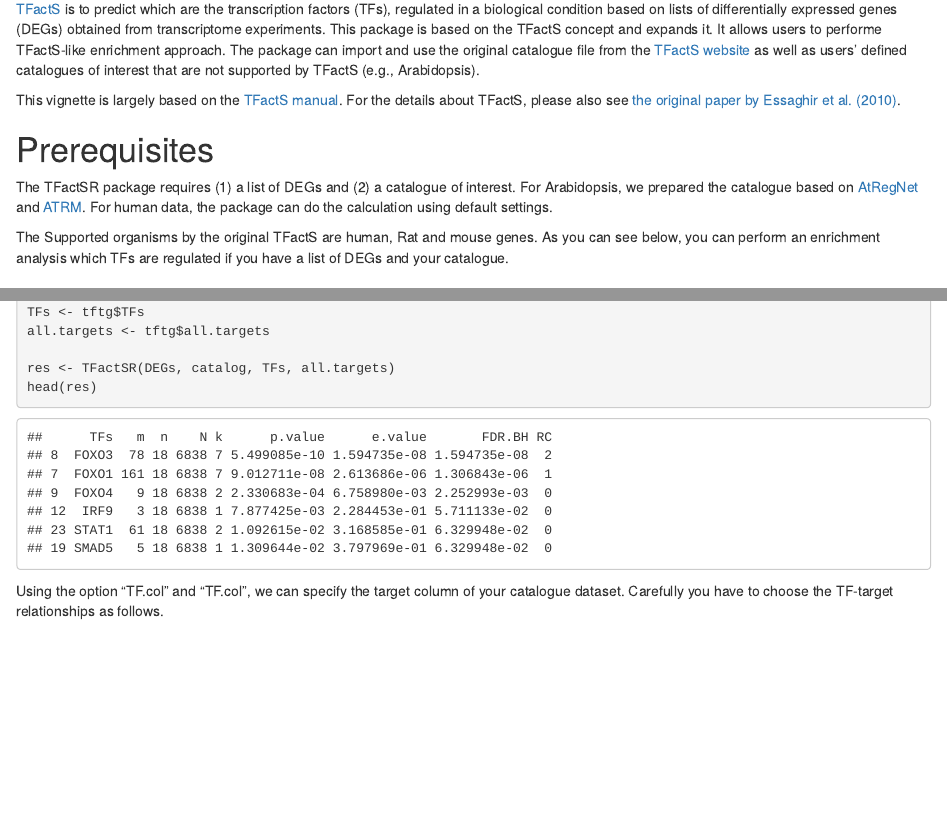
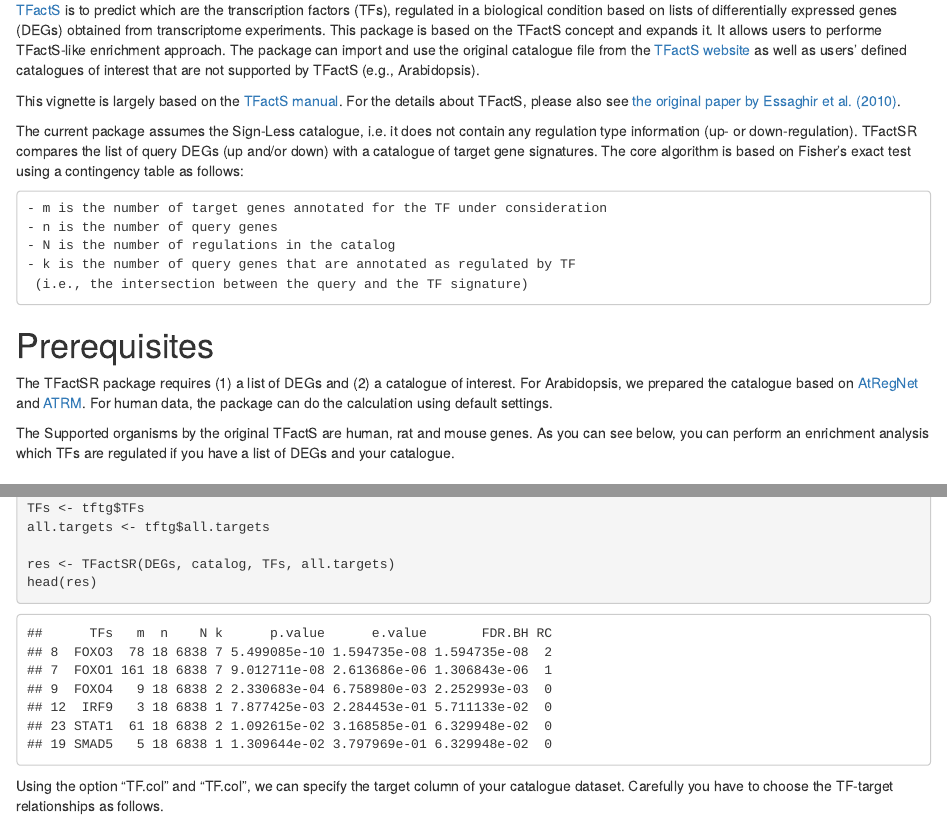
Before and after one commit to afukushima/TFactSR, an R Markdown document (vignettes/vignette.Rmd): the page in a window 1100 px wide, from 350 px down before the commit and from 320 px down after it, so that both start at the same text, and a second part further down, joined at a grey line. Rendered offline with R 4.5, knitr and Pandoc, with nearby package versions; drawn as R Markdown's standard HTML page in place of the format the file asks for; code that draws random numbers runs with fixed seeds of ours.

Commit message:
modified

````diff
--- a/vignettes/vignette.Rmd
+++ b/vignettes/vignette.Rmd
@@ -12,7 +11,7 @@ output:
 package: TFactSR
 abstract: |
   Instructions for the TFactSR package.
-vignette: >
+vignette: |
   %\VignetteIndexEntry{TFactSR instructions}
   %\VignetteEngine{knitr::rmarkdown}
   %\VignetteEncoding{UTF-8}
@@ -23,13 +22,22 @@ vignette: >
 
   This vignette is largely based on the [TFactS manual](http://www.tfacts.org/TFactS-new/TFactS-v2/index1.html). For the details about TFactS, please also see [the original paper by Essaghir et al. (2010)](https://academic.oup.com/nar/article-lookup/doi/10.1093/nar/gkq149).
 
+  The current package assumes the Sign-Less catalogue, i.e. it does not contain any regulation type information (up- or down-regulation). TFactSR compares the list of query DEGs (up and/or down) with a catalogue of target gene signatures. The core algorithm is based on Fisher's exact test using a contingency table as follows:
+
+    - m is the number of target genes annotated for the TF under consideration
+    - n is the number of query genes
+    - N is the number of regulations in the catalog
+    - k is the number of query genes that are annotated as regulated by TF
+     (i.e., the intersection between the query and the TF signature)
+
+
+
 # Prerequisites
 The TFactSR package requires (1) a list of DEGs and (2) a catalogue of interest. For Arabidopsis, we prepared the catalogue based on [AtRegNet](http://arabidopsis.med.ohio-state.edu/) and [ATRM](http://atrm.cbi.pku.edu.cn/). For human data, the package can do the calculation using default settings.
 
-The Supported organisms by the original TFactS are human, Rat and mouse genes. As you can see below,  you can perform an enrichment analysis which TFs are regulated if you have a list of DEGs and your catalogue.
+The Supported organisms by the original TFactS are human, rat and mouse genes. As you can see below,  you can perform an enrichment analysis which TFs are regulated if you have a list of DEGs and your catalogue.
 
 # Getting started
-
 For human/rat/mouse data, we can do the TFactS analysis as follows.
 
 ```{R the original TFactS}
````
Also changed, not shown: vignettes/vignette.Rmd (12 more changed lines).
